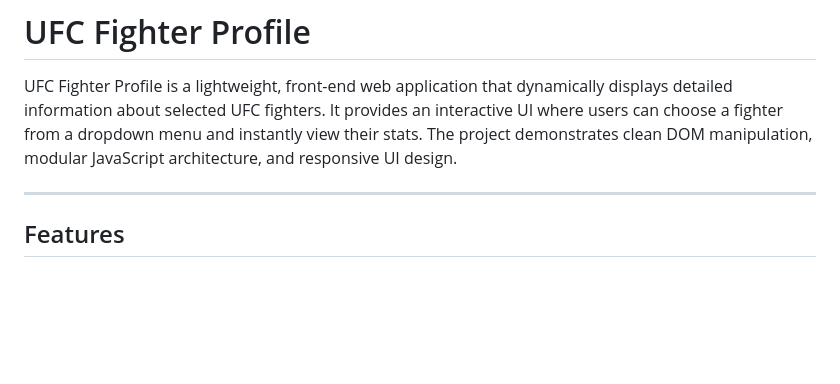
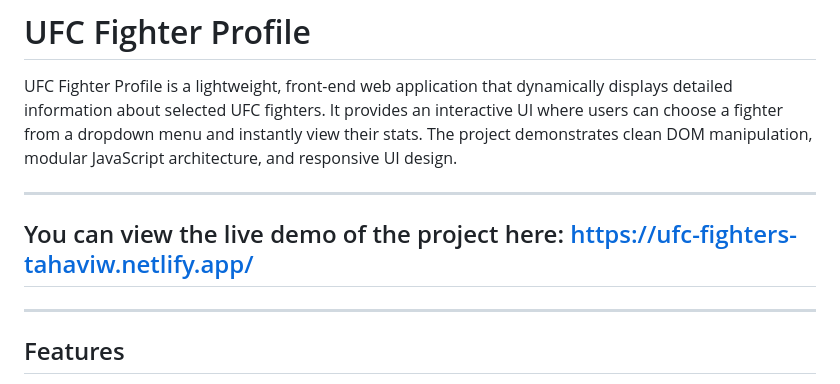
Before and after one commit to tahaviw/UFC-fighters, a Markdown page: README.md, the part around the change. Rendered like a GitHub page; blank space fills up the shorter version.

Commit message:
Add live demo link to README
Added a link to the live demo of the project in the README.

```diff
--- a/README.md
+++ b/README.md
@@ -6,6 +6,10 @@ It provides an interactive UI where users can choose a fighter from a
 dropdown menu and instantly view their stats. The project demonstrates
 clean DOM manipulation, modular JavaScript architecture, and responsive
 UI design.
+
+------------------------------------------------------------------------
+
+## You can view the live demo of the project here: https://ufc-fighters-tahaviw.netlify.app/
 
 ------------------------------------------------------------------------
 
```
